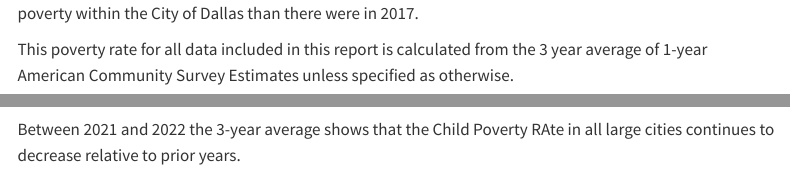
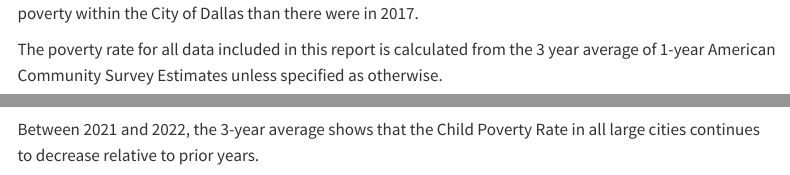
Before and after one commit to childpovertyactionlab/talking-points, a Quarto document (index.qmd): the page in a window 1100 px wide, from 200 px down, and a second part further down, joined at a grey line. Rendered offline with R 4.5, knitr and Pandoc in place of Quarto, with nearby package versions; some code elsewhere in the file could not run offline; menus at the side of the page are left out.

Commit message:
typo fixes

````diff
--- a/index.qmd
+++ b/index.qmd
@@ -285,9 +285,9 @@ bp_u18Max <- scales::number(dallasMax$bp_u18_3y, big.mark = ",")
 
 The Child Poverty Rate in the City of Dallas in `r yearMax` is `r cbpMax`
 
-According to estimates from the American Community Survey for `r yearMax`, there are now `r paste0(bp_u18Diff, " ", ifelse(bp_u18Diff > 0, "greater", "fewer"))` children in poverty within the City of Dallas than there were in 2017.
+According to estimates from the American Community Survey for `r yearMax`, there are now `r paste0(str_remove(bp_u18Diff, "-"), " ", ifelse(bp_u18Diff > 0, "greater", "fewer"))` children in poverty within the City of Dallas than there were in 2017.
 
-This poverty rate for all data included in this report is calculated from the 3 year average of 1-year American Community Survey Estimates unless specified as otherwise.
+The poverty rate for all data included in this report is calculated from the 3 year average of 1-year American Community Survey Estimates unless specified as otherwise.
 
 ```{r, Child Poverty in Dallas}
 plotcbpLine <- cpal_dallas %>%
@@ -436,7 +436,7 @@ cpal_plot(zeroGrob(),
 
 ```
 
-Between 2021 and 2022 the 3-year average shows that the Child Poverty RAte in all large cities continues to decrease relative to prior years.
+Between 2021 and 2022, the 3-year average shows that the Child Poverty Rate in all large cities continues to decrease relative to prior years.
 
 ```{r, One Year Child Poverty Change in Cities Over 1,000,000 Population}
 plot1MilBar <- cpal_1mil1YrCh %>%
````
Also changed, not shown: docs/search.json, index.qmd (6 more changed lines), 5 other files.
